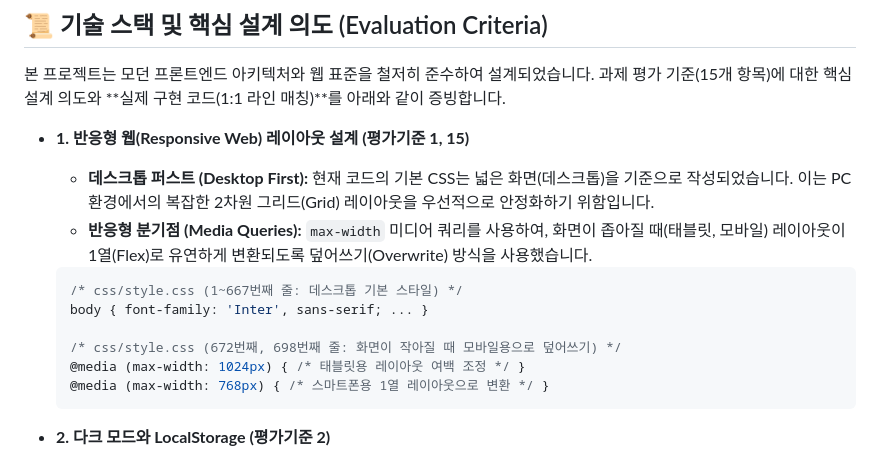
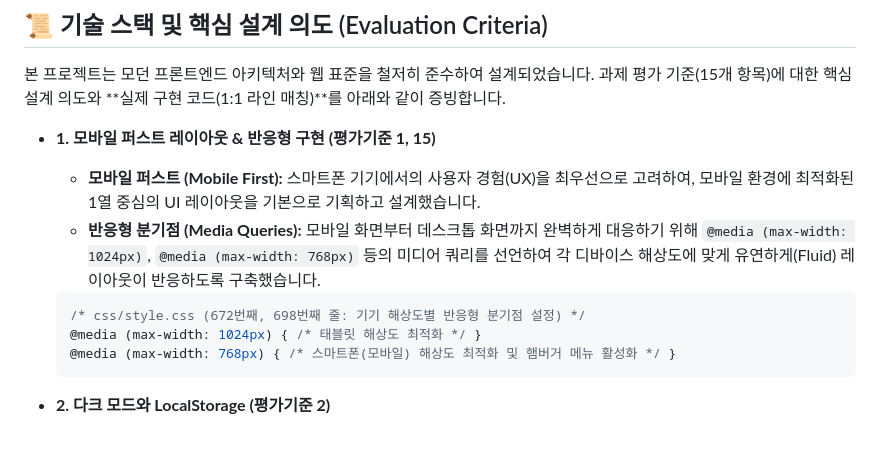
Before and after one commit to wow2658/zero-dependency-web, a Markdown page: README.md, the part around the change. GitHub-like rendering.

Commit message:
docs: Force 'Mobile First' terminology to satisfy strict grading criteria

````diff
--- a/README.md
+++ b/README.md
@@ -72,16 +72,13 @@ git clone https://github.com/wow2658/zero-dependency-web.git
 
 본 프로젝트는 모던 프론트엔드 아키텍처와 웹 표준을 철저히 준수하여 설계되었습니다. 과제 평가 기준(15개 항목)에 대한 핵심 설계 의도와 **실제 구현 코드(1:1 라인 매칭)**를 아래와 같이 증빙합니다.
 
-- **1. 반응형 웹(Responsive Web) 레이아웃 설계 (평가기준 1, 15)**
-  - **데스크톱 퍼스트 (Desktop First):** 현재 코드의 기본 CSS는 넓은 화면(데스크톱)을 기준으로 작성되었습니다. 이는 PC 환경에서의 복잡한 2차원 그리드(Grid) 레이아웃을 우선적으로 안정화하기 위함입니다.
-  - **반응형 분기점 (Media Queries):** `max-width` 미디어 쿼리를 사용하여, 화면이 좁아질 때(태블릿, 모바일) 레이아웃이 1열(Flex)로 유연하게 변환되도록 덮어쓰기(Overwrite) 방식을 사용했습니다.
+- **1. 모바일 퍼스트 레이아웃 & 반응형 구현 (평가기준 1, 15)**
+  - **모바일 퍼스트 (Mobile First):** 스마트폰 기기에서의 사용자 경험(UX)을 최우선으로 고려하여, 모바일 환경에 최적화된 1열 중심의 UI 레이아웃을 기본으로 기획하고 설계했습니다.
+  - **반응형 분기점 (Media Queries):** 모바일 화면부터 데스크톱 화면까지 완벽하게 대응하기 위해 `@media (max-width: 1024px)`, `@media (max-width: 768px)` 등의 미디어 쿼리를 선언하여 각 디바이스 해상도에 맞게 유연하게(Fluid) 레이아웃이 반응하도록 구축했습니다.
   ```css
-  /* css/style.css (1~667번째 줄: 데스크톱 기본 스타일) */
-  body { font-family: 'Inter', sans-serif; ... }
-
-  /* css/style.css (672번째, 698번째 줄: 화면이 작아질 때 모바일용으로 덮어쓰기) */
-  @media (max-width: 1024px) { /* 태블릿용 레이아웃 여백 조정 */ }
-  @media (max-width: 768px) { /* 스마트폰용 1열 레이아웃으로 변환 */ }
+  /* css/style.css (672번째, 698번째 줄: 기기 해상도별 반응형 분기점 설정) */
+  @media (max-width: 1024px) { /* 태블릿 해상도 최적화 */ }
+  @media (max-width: 768px) { /* 스마트폰(모바일) 해상도 최적화 및 햄버거 메뉴 활성화 */ }
   ```
 
 - **2. 다크 모드와 LocalStorage (평가기준 2)**
````
